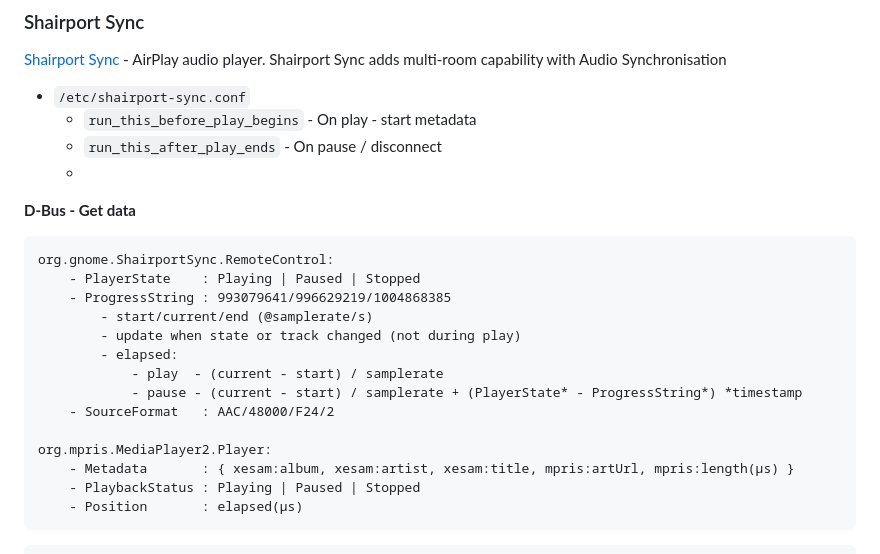
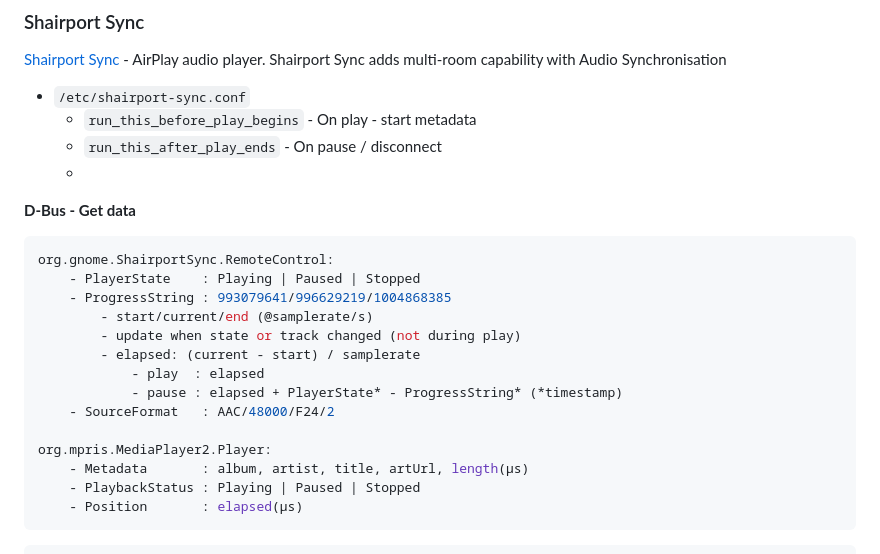
Before and after one commit to rern/_assets, a Markdown page: Notes/shairport-sync/README.md, the part around the change. Drawn GitHub-style.

````diff
--- a/Notes/shairport-sync/README.md
+++ b/Notes/shairport-sync/README.md
@@ -6,19 +6,19 @@
 	-
 
 **D-Bus - Get data**
-```
+```sh
 org.gnome.ShairportSync.RemoteControl:
     - PlayerState    : Playing | Paused | Stopped
     - ProgressString : 993079641/996629219/1004868385
 		- start/current/end (@samplerate/s)
 		- update when state or track changed (not during play)
-		- elapsed:
-			- play  - (current - start) / samplerate
-			- pause - (current - start) / samplerate + (PlayerState* - ProgressString*) *timestamp
+		- elapsed: (current - start) / samplerate
+			- play  : elapsed
+			- pause : elapsed + PlayerState* - ProgressString* (*timestamp)
     - SourceFormat   : AAC/48000/F24/2
 
 org.mpris.MediaPlayer2.Player:
-    - Metadata       : { xesam:album, xesam:artist, xesam:title, mpris:artUrl, mpris:length(μs) }
+    - Metadata       : album, artist, title, artUrl, length(μs)
     - PlaybackStatus : Playing | Paused | Stopped
     - Position       : elapsed(μs)
 ```
````
